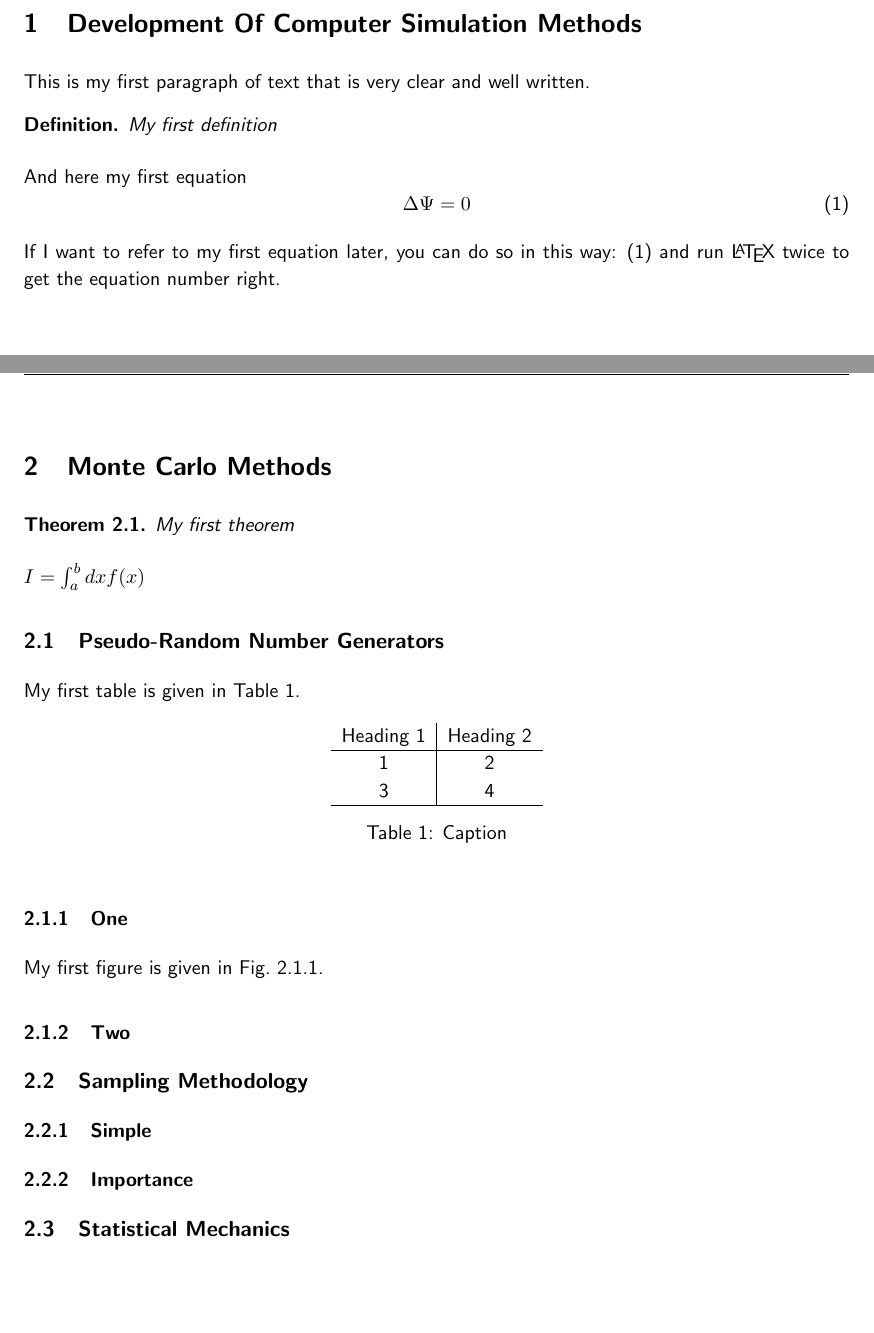
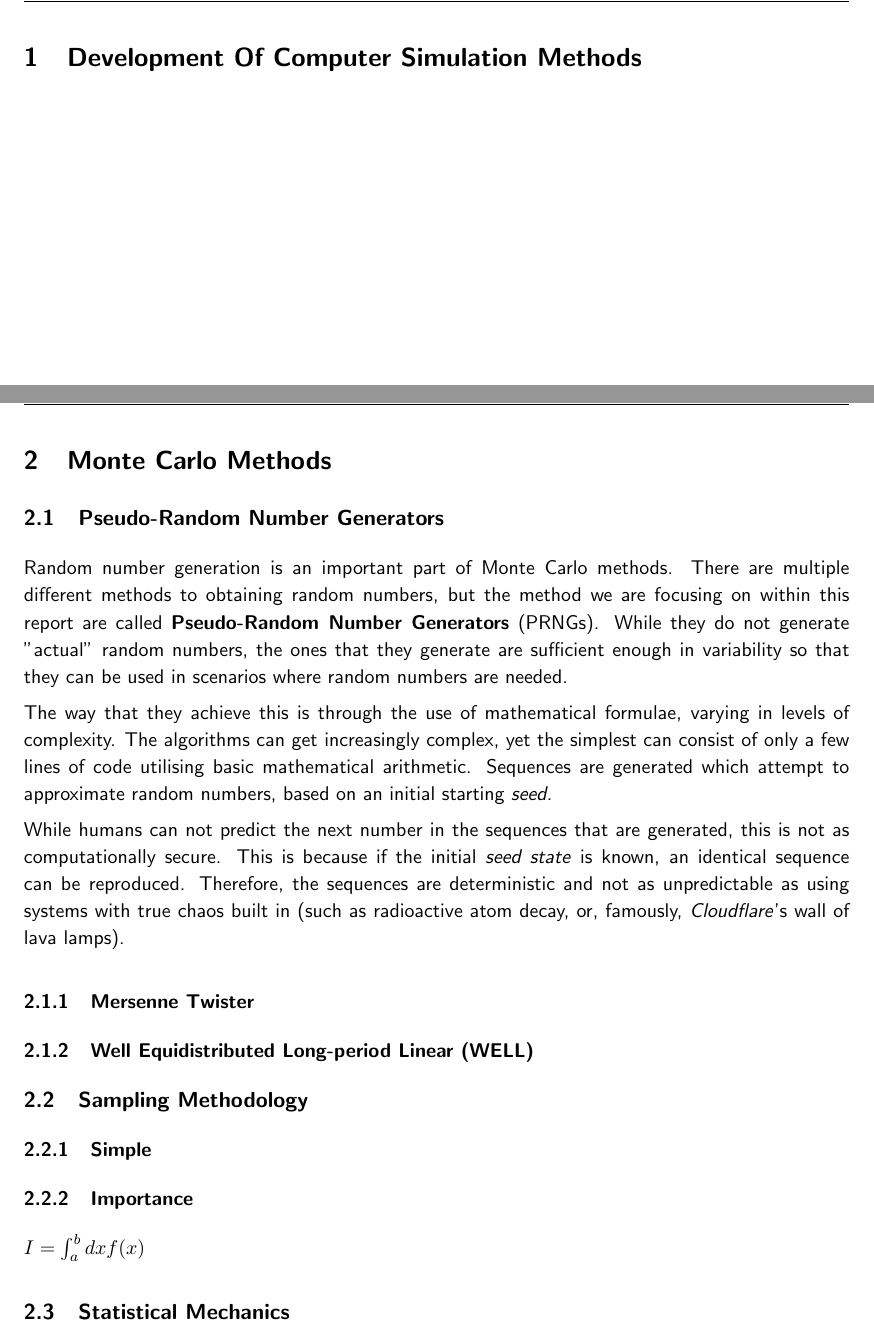
Before and after one commit to RajAmin99/Numerical-simulation-methods-and-their-applications, a LaTeX paper (MA3PPR_Report_32005096.tex): two parts of pages 5 and 6 of 12 before the commit and two parts of pages 4 and 5 of 11 after it, joined at a grey line, cut so that both start at the same text, the shorter picture padded with empty space. Compiled offline with pdfLaTeX.

Commit message:
Started Pseudo random number generators section

```diff
--- a/MA3PPR_Report_32005096.tex
+++ b/MA3PPR_Report_32005096.tex
@@ -52,6 +52,9 @@
 
 \newcommand{\ImportanceSampleIntegral}{$I = \int_{a}^{b} dx f(x)$}
 
+\newcommand{\mycomment}[1]{}
+
+
 
 
 %-----------------------------------------------------------------------------------USER DEFINED COMMANDS/ENVIRONMENTS ENDS
@@ -67,7 +70,7 @@
 \lhead{\normalsize MA3PPR Project Report}
 \chead{}
 \rhead{\normalsize \StudentNumber}
-%\lfoot{\normalsize \textrm{MA3PPR}}
+\lfoot{\normalsize \textrm{MA3PPR}}
 \cfoot{\thepage}
 \rfoot{\Proposer}
 \setlength{\fboxrule}{4pt}\setlength{\fboxsep}{2ex}
@@ -145,6 +148,7 @@ b. I acknowledge the use of \textcolor{red}{[insert AI system(s) and link]} to g
 
 \section{Development Of Computer Simulation Methods}
 
+\mycomment{
 This is my first paragraph of text that is very clear and well written.
 
 \begin{defn}
@@ -156,51 +160,69 @@ And here my first equation
 \Delta \Psi = 0
 \end{equation}
 
+
 If I want to refer to my first equation later, you can do so in this way: \eqref{eq:DelPsi} and run \LaTeX\ twice to get the equation number right.
-
+}
 
 \newpage
 \section{Monte Carlo Methods}
 
+\mycomment{
 \begin{theorem}
 My first theorem
 \end{theorem}
+}
 
 
 
+\subsection{Pseudo-Random Number Generators}
+Random number generation is an important part of Monte Carlo methods.
+There are multiple different methods to obtaining random numbers, but the method we are focusing on within this report are called \textbf{Pseudo-Random Number Generators} (PRNGs).
+While they do not generate "actual" random numbers, the ones that they generate are sufficient enough in variability so that they can be used in scenarios where random numbers are needed.
+
+The way that they achieve this is through the use of mathematical formulae, varying in levels of complexity. The algorithms can get increasingly complex, yet the simplest can consist of only a few lines of code utilising basic mathematical arithmetic.
+Sequences are generated which attempt to approximate random numbers, based on an initial starting \textit{seed}.
+
+While humans can not predict the next number in the sequences that are generated, this is not as computationally secure. This is because if the initial \textit{seed state} is known, an identical sequence can be reproduced.
+Therefore, the sequences are deterministic and not as unpredictable as using systems with true chaos built in (such as radioactive atom decay, or, famously, \textit{Cloudflare}'s wall of lava lamps).
+
+\mycomment{
+%My first table is given in Table \ref{tab:my_label}.
+%\begin{table}[h]
+%    \centering
+%    \begin{tabular}{c|c}
+%    Heading 1 & Heading 2 \\
+%    \hline
+%       1  & 2 \\
+%      3   & 4\\
+%      \hline
+%    \end{tabular}
+%    \caption{Caption}
+%    \label{tab:my_label}
+%\end{table}
+}
+
+
+
+\subsubsection{Mersenne Twister}
+
+%My first figure is given in Fig.~\ref{fig:my_label}.
+%\begin{figure}
+%    \centering
+%    \includegraphics[width=0.8\textwidth]{MathCartoon.PNG}
+%    \caption[Optional short caption to appear in List of Figures]{Some text about what can be seen in the figure. Then some text about where it is from if you did not make the image yourself. This cartoon is reproduced from \citet{Schafer1980}, Fig.4.}
+%    \label{fig:my_label}
+%\end{figure}
+
+\subsubsection{Well Equidistributed Long-period Linear (WELL)}
+
+\subsection{Sampling Methodology}
+\subsubsection{Simple}
+\subsubsection{Importance}
 \begin{math}
 	$\ImportanceSampleIntegral$
 \end{math}
 
-\subsection{Pseudo-Random Number Generators}
-My first table is given in Table \ref{tab:my_label}.
-\begin{table}[h]
-    \centering
-    \begin{tabular}{c|c}
-    Heading 1 & Heading 2 \\
-    \hline
-       1  & 2 \\
-      3   & 4\\
-      \hline
-    \end{tabular}
-    \caption{Caption}
-    \label{tab:my_label}
-\end{table}
-
-\subsubsection{One}
-My first figure is given in Fig.~\ref{fig:my_label}.
-\begin{figure}
-    \centering
-%    \includegraphics[width=0.8\textwidth]{MathCartoon.PNG}
-%    \caption[Optional short caption to appear in List of Figures]{Some text about what can be seen in the figure. Then some text about where it is from if you did not make the image yourself. This cartoon is reproduced from \citet{Schafer1980}, Fig.4.}
-    \label{fig:my_label}
-\end{figure}
-
-\subsubsection{Two}
-
-\subsection{Sampling Methodology}
-\subsubsection{Simple}
-\subsubsection{Importance}
 
 \subsection{Statistical Mechanics}
 
```
Also changed, not shown: MA3PPR_Report_32005096.pdf.
